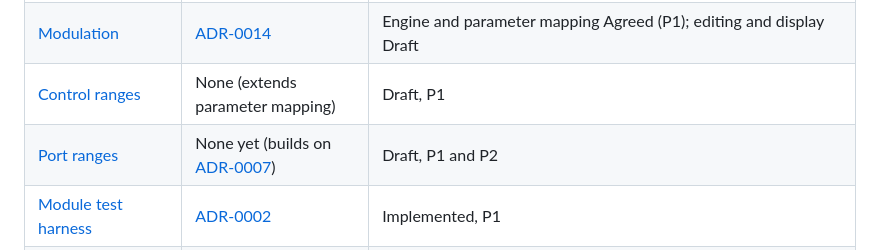
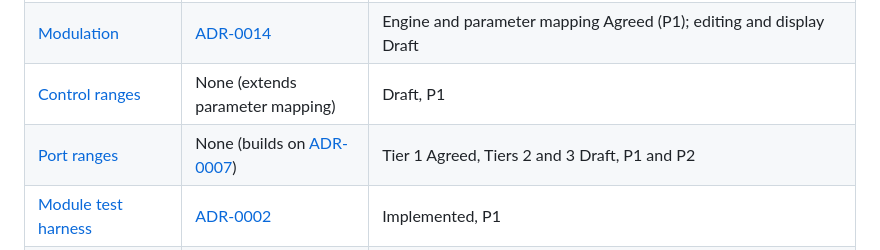
Before and after one commit to Aaqibhafeezkhan/LoomDSP, a Markdown page: docs/design/README.md, the part around the change. Rendered like a GitHub page.

```diff
--- a/docs/design/README.md
+++ b/docs/design/README.md
@@ -41,7 +41,7 @@ Copy [template.md](template.md). Keep it to one feature. Link the ADR, requireme
 | [Panels](panels.md) | [ADR-0013](../adr/0013-modules-carry-their-own-panel.md) | Module panels on tiles, level meters, and audio load Implemented (P1); labels and hover text Implemented; rest Draft |
 | [Modulation](modulation.md) | [ADR-0014](../adr/0014-modulation-without-cables.md) | Engine and parameter mapping Agreed (P1); editing and display Draft |
 | [Control ranges](control-ranges.md) | None (extends parameter mapping) | Draft, P1 |
-| [Port ranges](port-ranges.md) | None yet (builds on [ADR-0007](../adr/0007-polymorphic-signal-model.md)) | Draft, P1 and P2 |
+| [Port ranges](port-ranges.md) | None (builds on [ADR-0007](../adr/0007-polymorphic-signal-model.md)) | Tier 1 Agreed, Tiers 2 and 3 Draft, P1 and P2 |
 | [Module test harness](module-test-harness.md) | [ADR-0002](../adr/0002-graph-execution-and-feedback.md) | Implemented, P1 |
 | [Clock and transport](clock.md) | [ADR-0015](../adr/0015-one-transport-per-patch.md) | Engine sections, Clock Divide, and Phase Trigger Implemented (P1); rest Draft, P1 and P2 |
 | [Port and parameter text](port-and-parameter-text.md) | [ADR-0016](../adr/0016-ports-and-parameters-carry-their-own-text.md) | Implemented, P1 |
```
Also changed, not shown: docs/design/modulation.md (+2 -2 lines), docs/design/port-ranges.md (+24 -15 lines).
